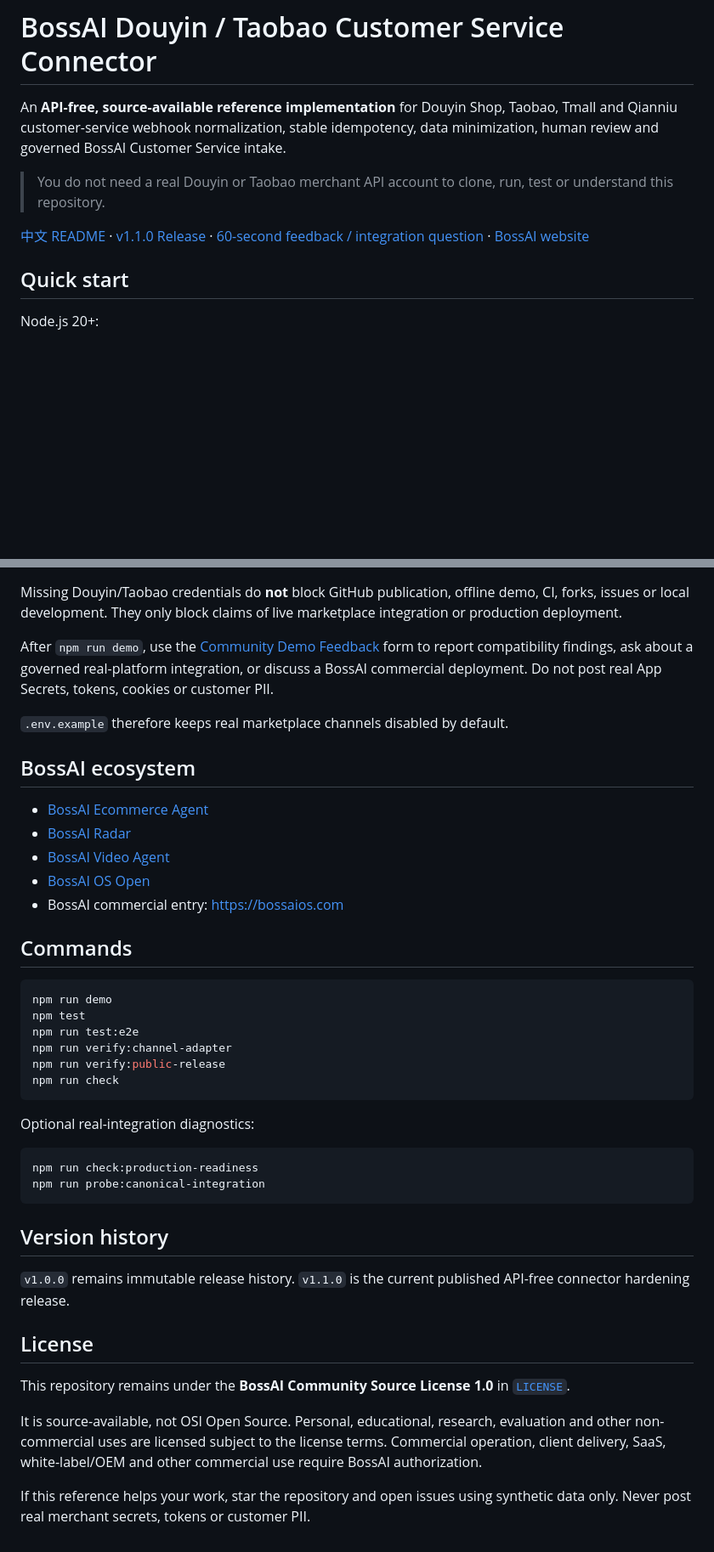
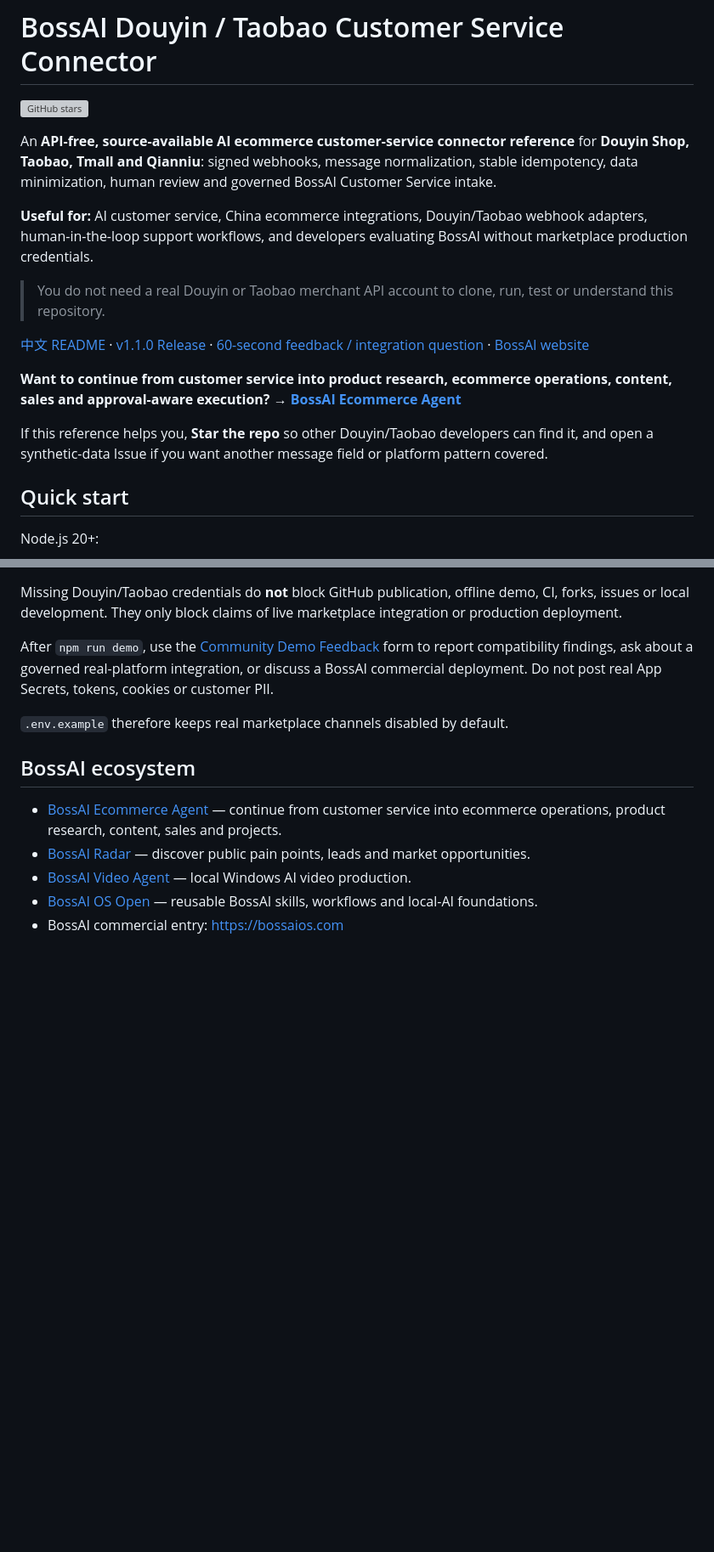
Before and after one commit to liufeng1976/douyin-taobao-cs, a Markdown page: README_EN.md, 2 parts joined by grey strips. Shown at 85% size. Drawn GitHub-style; blank space fills up the shorter version; grey boxes are pictures that could not be loaded.

Commit message:
docs(growth): strengthen GitHub discovery and BossAI conversion path

````diff
--- a/README_EN.md
+++ b/README_EN.md
@@ -1,10 +1,18 @@
 # BossAI Douyin / Taobao Customer Service Connector
 
-An **API-free, source-available reference implementation** for Douyin Shop, Taobao, Tmall and Qianniu customer-service webhook normalization, stable idempotency, data minimization, human review and governed BossAI Customer Service intake.
+[![GitHub stars](https://img.shields.io/github/stars/liufeng1976/douyin-taobao-cs?style=social)](https://github.com/liufeng1976/douyin-taobao-cs/stargazers)
+
+An **API-free, source-available AI ecommerce customer-service connector reference** for **Douyin Shop, Taobao, Tmall and Qianniu**: signed webhooks, message normalization, stable idempotency, data minimization, human review and governed BossAI Customer Service intake.
+
+**Useful for:** AI customer service, China ecommerce integrations, Douyin/Taobao webhook adapters, human-in-the-loop support workflows, and developers evaluating BossAI without marketplace production credentials.
 
 > You do not need a real Douyin or Taobao merchant API account to clone, run, test or understand this repository.
 
 [中文 README](README.md) · [v1.1.0 Release](https://github.com/liufeng1976/douyin-taobao-cs/releases/tag/v1.1.0) · [60-second feedback / integration question](https://github.com/liufeng1976/douyin-taobao-cs/issues/new?template=community_demo_feedback.yml) · [BossAI website](https://bossaios.com)
+
+**Want to continue from customer service into product research, ecommerce operations, content, sales and approval-aware execution? → [BossAI Ecommerce Agent](https://github.com/liufeng1976/bossai-ecommerce-ai-team-skill)**
+
+If this reference helps you, **Star the repo** so other Douyin/Taobao developers can find it, and open a synthetic-data Issue if you want another message field or platform pattern covered.
 
 ## Quick start
 
@@ -72,38 +80,8 @@ After `npm run demo`, use the [Community Demo Feedback](https://github.com/liufe
 
 ## BossAI ecosystem
 
-- [BossAI Ecommerce Agent](https://github.com/liufeng1976/bossai-ecommerce-ai-team-skill)
-- [BossAI Radar](https://github.com/liufeng1976/bossai-radar-lite)
-- [BossAI Video Agent](https://github.com/liufeng1976/bossaios-com-video-agent)
-- [BossAI OS Open](https://github.com/liufeng1976/bossai-os-core)
+- [BossAI Ecommerce Agent](https://github.com/liufeng1976/bossai-ecommerce-ai-team-skill) — continue from customer service into ecommerce operations, product research, content, sales and projects.
+- [BossAI Radar](https://github.com/liufeng1976/bossai-radar-lite) — discover public pain points, leads and market opportunities.
+- [BossAI Video Agent](https://github.com/liufeng1976/bossaios-com-video-agent) — local Windows AI video production.
+- [BossAI OS Open](https://github.com/liufeng1976/bossai-os-core) — reusable BossAI skills, workflows and local-AI foundations.
 - BossAI commercial entry: <https://bossaios.com>
-
-## Commands
-
-```bash
-npm run demo
-npm test
-npm run test:e2e
-npm run verify:channel-adapter
-npm run verify:public-release
-npm run check
-```
-
-Optional real-integration diagnostics:
-
-```bash
-npm run check:production-readiness
-npm run probe:canonical-integration
-```
-
-## Version history
-
-`v1.0.0` remains immutable release history. `v1.1.0` is the current published API-free connector hardening release.
-
-## License
-
-This repository remains under the **BossAI Community Source License 1.0** in [`LICENSE`](LICENSE).
-
-It is source-available, not OSI Open Source. Personal, educational, research, evaluation and other non-commercial uses are licensed subject to the license terms. Commercial operation, client delivery, SaaS, white-label/OEM and other commercial use require BossAI authorization.
-
-If this reference helps your work, star the repository and open issues using synthetic data only. Never post real merchant secrets, tokens or customer PII.
````
